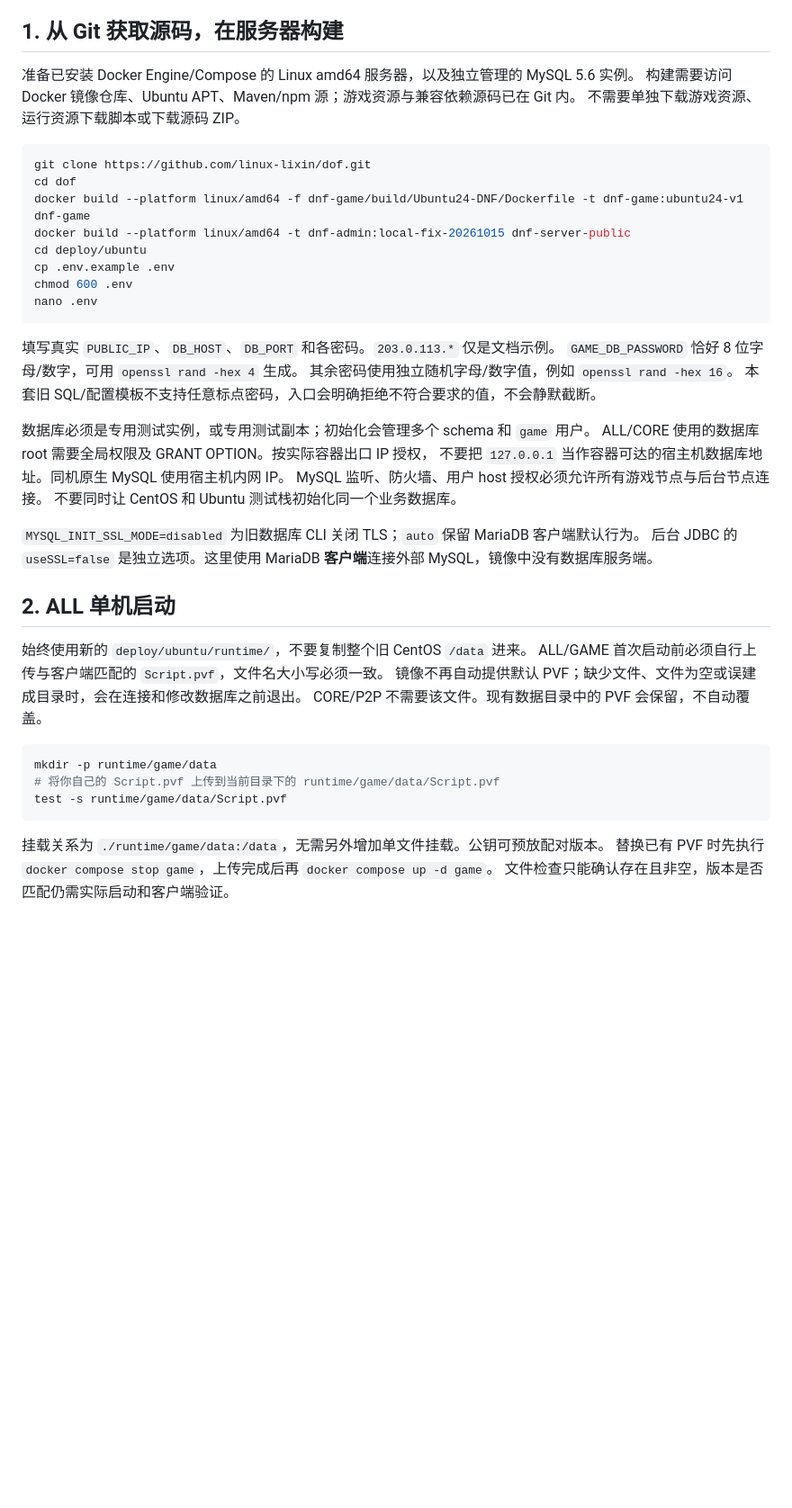
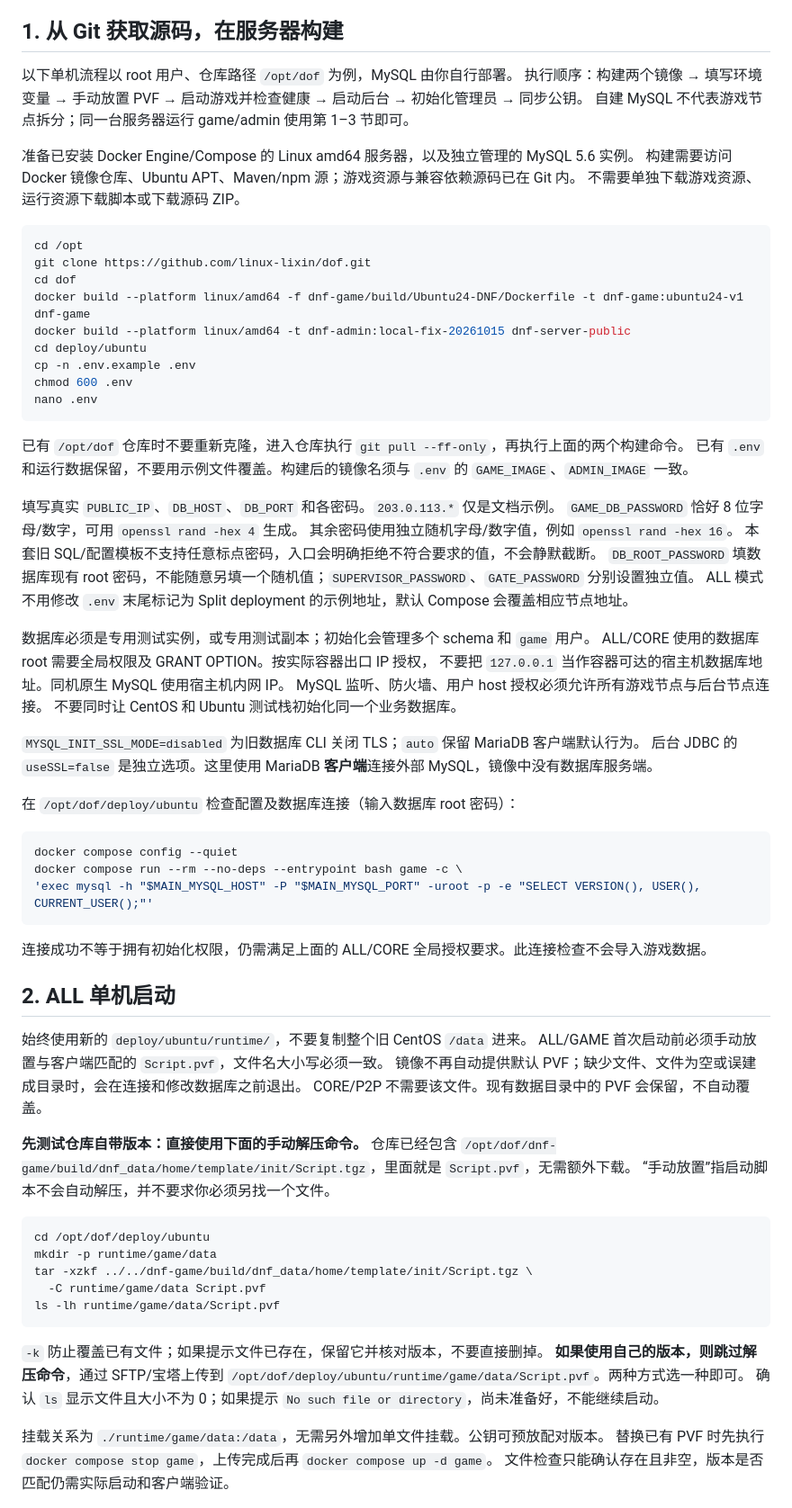
Before and after one commit to linux-lixin/dof, a Markdown page: deploy/ubuntu/README.md, the part around one of its changes. Shown at 90% size. Rendered like a GitHub page; blank space fills up the shorter version.

Commit message:
docs: make Ubuntu first deployment steps complete and executable

````diff
--- a/deploy/ubuntu/README.md
+++ b/deploy/ubuntu/README.md
@@ -12,25 +12,35 @@ Docker 管理容器生命周期；本版保留 Supervisor 管理角色内部的
 
 ## 1. 从 Git 获取源码，在服务器构建
 
+以下单机流程以 root 用户、仓库路径 `/opt/dof` 为例，MySQL 由你自行部署。
+执行顺序：构建两个镜像 → 填写环境变量 → 手动放置 PVF → 启动游戏并检查健康 → 启动后台 → 初始化管理员 → 同步公钥。
+自建 MySQL 不代表游戏节点拆分；同一台服务器运行 game/admin 使用第 1–3 节即可。
+
 准备已安装 Docker Engine/Compose 的 Linux amd64 服务器，以及独立管理的 MySQL 5.6 实例。
 构建需要访问 Docker 镜像仓库、Ubuntu APT、Maven/npm 源；游戏资源与兼容依赖源码已在 Git 内。
 不需要单独下载游戏资源、运行资源下载脚本或下载源码 ZIP。
 
 ```bash
+cd /opt
 git clone https://github.com/linux-lixin/dof.git
 cd dof
 docker build --platform linux/amd64 -f dnf-game/build/Ubuntu24-DNF/Dockerfile -t dnf-game:ubuntu24-v1 dnf-game
 docker build --platform linux/amd64 -t dnf-admin:local-fix-20261015 dnf-server-public
 cd deploy/ubuntu
-cp .env.example .env
+cp -n .env.example .env
 chmod 600 .env
 nano .env
 ```
+
+已有 `/opt/dof` 仓库时不要重新克隆，进入仓库执行 `git pull --ff-only`，再执行上面的两个构建命令。
+已有 `.env` 和运行数据保留，不要用示例文件覆盖。构建后的镜像名须与 `.env` 的 `GAME_IMAGE`、`ADMIN_IMAGE` 一致。
 
 填写真实 `PUBLIC_IP`、`DB_HOST`、`DB_PORT` 和各密码。`203.0.113.*` 仅是文档示例。
 `GAME_DB_PASSWORD` 恰好 8 位字母/数字，可用 `openssl rand -hex 4` 生成。
 其余密码使用独立随机字母/数字值，例如 `openssl rand -hex 16`。
 本套旧 SQL/配置模板不支持任意标点密码，入口会明确拒绝不符合要求的值，不会静默截断。
+`DB_ROOT_PASSWORD` 填数据库现有 root 密码，不能随意另填一个随机值；`SUPERVISOR_PASSWORD`、`GATE_PASSWORD` 分别设置独立值。
+ALL 模式不用修改 `.env` 末尾标记为 Split deployment 的示例地址，默认 Compose 会覆盖相应节点地址。
 
 数据库必须是专用测试实例，或专用测试副本；初始化会管理多个 schema 和 `game` 用户。
 ALL/CORE 使用的数据库 root 需要全局权限及 GRANT OPTION。按实际容器出口 IP 授权，
@@ -41,18 +51,39 @@ MySQL 监听、防火墙、用户 host 授权必须允许所有游戏节点与
 `MYSQL_INIT_SSL_MODE=disabled` 为旧数据库 CLI 关闭 TLS；`auto` 保留 MariaDB 客户端默认行为。
 后台 JDBC 的 `useSSL=false` 是独立选项。这里使用 MariaDB **客户端**连接外部 MySQL，镜像中没有数据库服务端。
 
+在 `/opt/dof/deploy/ubuntu` 检查配置及数据库连接（输入数据库 root 密码）：
+
+```bash
+docker compose config --quiet
+docker compose run --rm --no-deps --entrypoint bash game -c \
+'exec mysql -h "$MAIN_MYSQL_HOST" -P "$MAIN_MYSQL_PORT" -uroot -p -e "SELECT VERSION(), USER(), CURRENT_USER();"'
+```
+
+连接成功不等于拥有初始化权限，仍需满足上面的 ALL/CORE 全局授权要求。此连接检查不会导入游戏数据。
+
 ## 2. ALL 单机启动
 
 始终使用新的 `deploy/ubuntu/runtime/`，不要复制整个旧 CentOS `/data` 进来。
-ALL/GAME 首次启动前必须自行上传与客户端匹配的 `Script.pvf`，文件名大小写必须一致。
+ALL/GAME 首次启动前必须手动放置与客户端匹配的 `Script.pvf`，文件名大小写必须一致。
 镜像不再自动提供默认 PVF；缺少文件、文件为空或误建成目录时，会在连接和修改数据库之前退出。
 CORE/P2P 不需要该文件。现有数据目录中的 PVF 会保留，不自动覆盖。
 
+**先测试仓库自带版本：直接使用下面的手动解压命令。** 仓库已经包含
+`/opt/dof/dnf-game/build/dnf_data/home/template/init/Script.tgz`，里面就是 `Script.pvf`，无需额外下载。
+“手动放置”指启动脚本不会自动解压，并不要求你必须另找一个文件。
+
 ```bash
+cd /opt/dof/deploy/ubuntu
 mkdir -p runtime/game/data
-# 将你自己的 Script.pvf 上传到当前目录下的 runtime/game/data/Script.pvf
-test -s runtime/game/data/Script.pvf
+tar -xzkf ../../dnf-game/build/dnf_data/home/template/init/Script.tgz \
+  -C runtime/game/data Script.pvf
+ls -lh runtime/game/data/Script.pvf
 ```
+
+`-k` 防止覆盖已有文件；如果提示文件已存在，保留它并核对版本，不要直接删掉。
+**如果使用自己的版本，则跳过解压命令**，通过 SFTP/宝塔上传到
+`/opt/dof/deploy/ubuntu/runtime/game/data/Script.pvf`。两种方式选一种即可。
+确认 `ls` 显示文件且大小不为 0；如果提示 `No such file or directory`，尚未准备好，不能继续启动。
 
 挂载关系为 `./runtime/game/data:/data`，无需另外增加单文件挂载。公钥可预放配对版本。
 替换已有 PVF 时先执行 `docker compose stop game`，上传完成后再 `docker compose up -d game`。
````
Also changed, not shown: other parts of deploy/ubuntu/README.md (+28 -5 lines).
